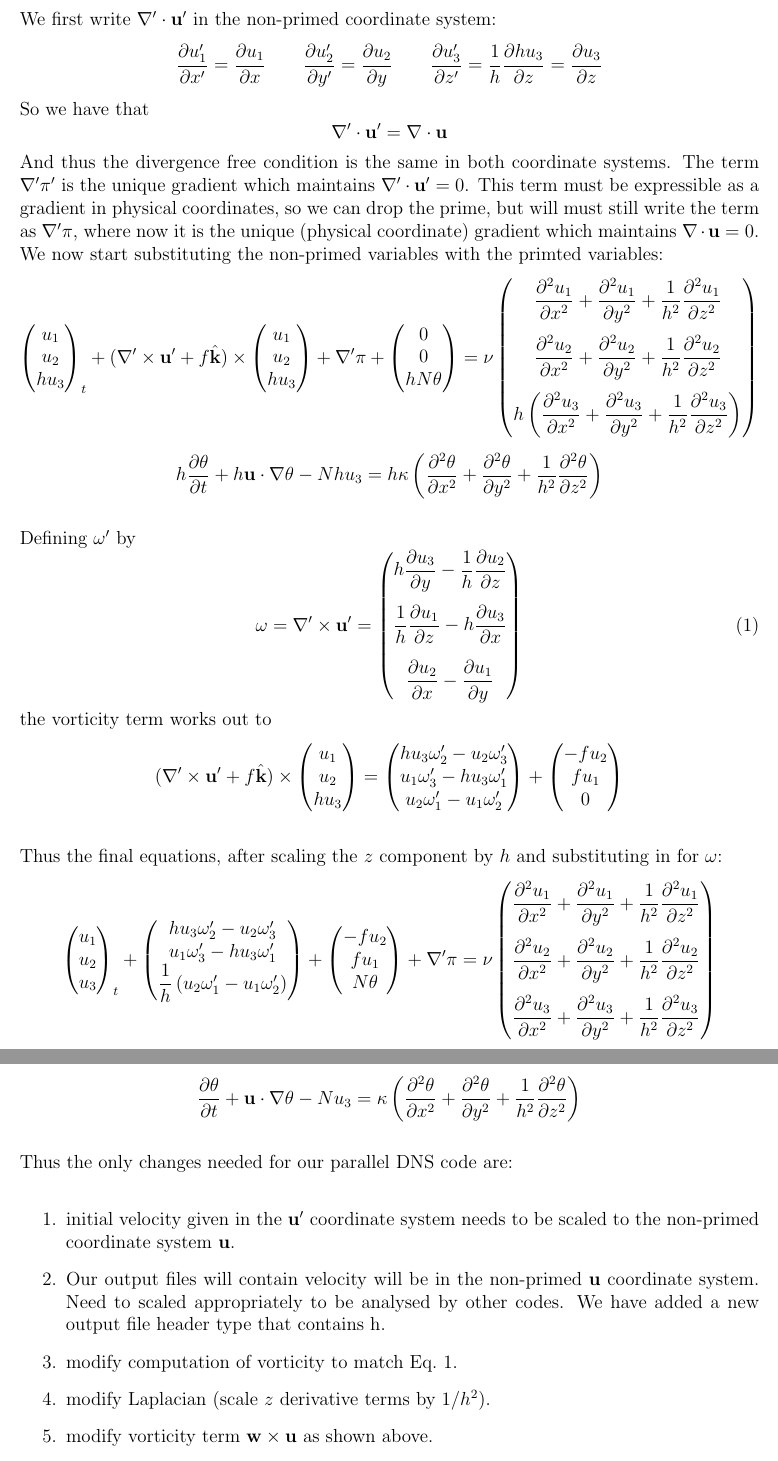
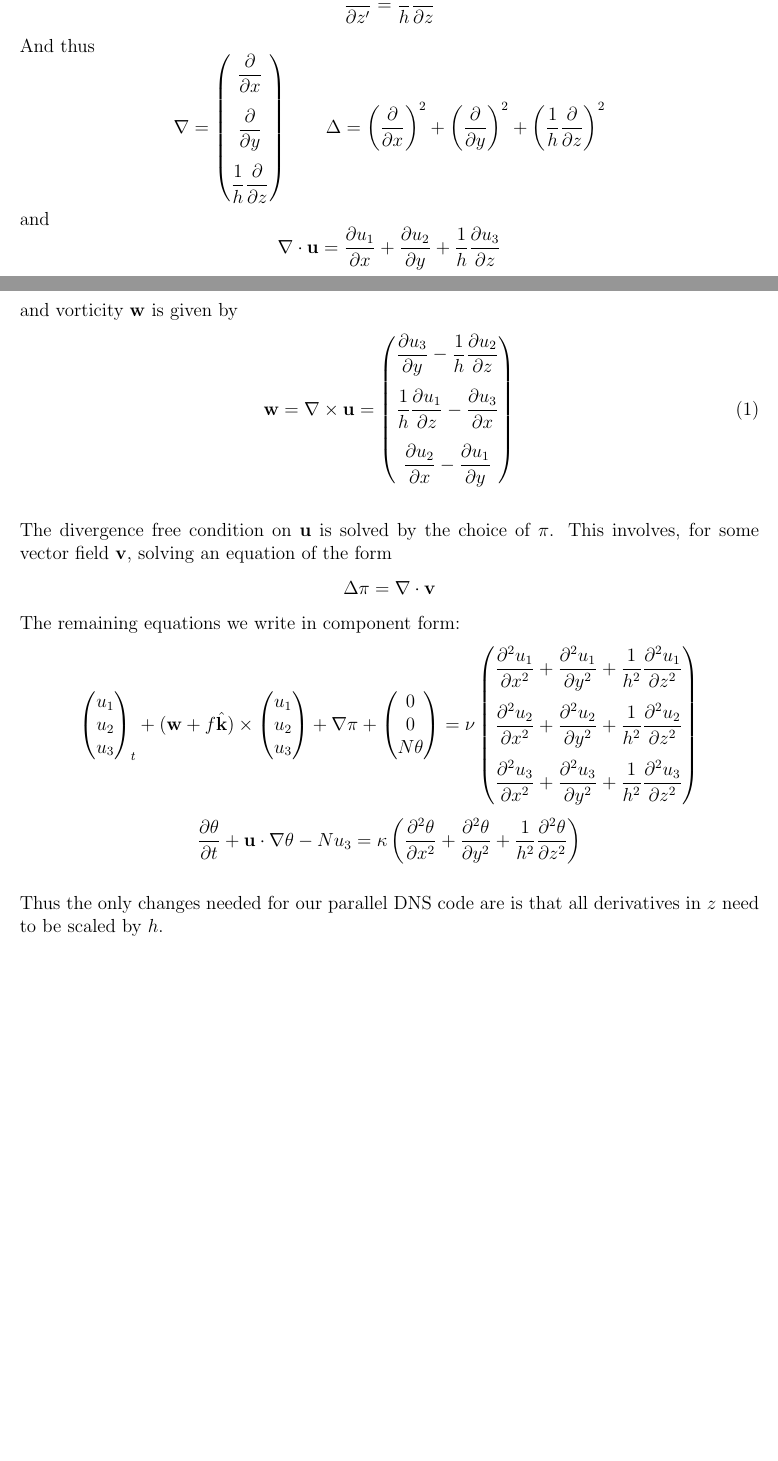
Before and after one commit to mt5555/dns, a LaTeX document (rotation.tex): two parts of pages 2 and 3 of 6 before the commit and two parts of pages 1 and 2 of 5 after it, joined at a grey line, cut at the place of the change, the shorter picture padded with empty space. Compiled offline with pdfLaTeX.

Commit message:
a few more tunnings for rotation case

```diff
--- a/rotation.tex
+++ b/rotation.tex
@@ -37,12 +37,11 @@
 
 \newcommand{\khat}{\hat{\mathbf k}}
 \newcommand{\uv}{\mathbf u}
-\newcommand{\up}{\mathbf u'}
+%\newcommand{\omegav}{\mathbf \omega}
+\newcommand{\omegav}{\mathbf w}
 \newcommand{\w}{\mathbf w}
 \newcommand{\grad}{\nabla}
-\newcommand{\curlp}{\gradp \times}
 \newcommand{\curl}{\grad \times}
-\newcommand{\gradp}{\nabla'}
 
 \DeclareMathOperator{\Span}{span}
 
@@ -101 +90,14 @@ x = x', \qquad y=y', \qquad  z = \frac{z'}{h},
 \[
+\frac{\partial}{\partial z'} = \frac{1}{h} \frac{\partial}{\partial z}
+\]
+And thus
+\[
+\grad =
+\begin{pmatrix} \dfrac{\partial}{\partial x} \\[5mm]
+                \dfrac{\partial}{\partial y} \\[5mm]
+                \dfrac{1}{h} \dfrac{\partial}{\partial z}
+\end{pmatrix}
+ \qquad
+\Delta  = \left(\frac{\partial}{\partial x}\right)^2 +
+           \left(\frac{\partial}{\partial y}\right)^2 +
+           \left(\frac{1}{h}\frac{\partial}{\partial z}\right)^2
@@ -103,117 +104,46 @@ u_1 = u_1', \qquad u_2 = u_2', \qquad  h u_3 = u_3'
 \]
 and
 \[
-h \theta = \theta'
+\grad \cdot \uv = \frac{\partial u_1 }{\partial x} +
+\frac{\partial u_2 }{\partial y} +
+\frac{1}{h} \frac{\partial u_3 }{\partial z}
 \]
-And we also have:
-\[
-\frac{\partial}{\partial z'} = \frac{1}{h} \frac{\partial}{\partial z}
-\]
-We first write $\gradp \cdot \up$ in the non-primed coordinate system:
-\[
-\frac{\partial u_1' }{\partial x'} = \frac{\partial u_1 }{\partial x}
-\qquad
-\frac{\partial u_2' }{\partial y'} = \frac{\partial u_2 }{\partial y}
-\qquad
-\frac{\partial u_3' }{\partial z'} = \frac{1}{h} \frac{\partial h u_3 }{\partial z}
-= \frac{\partial u_3 }{\partial z}
-\]
-So we have that
-\[
-\gradp \cdot \up = \grad \cdot \uv
-\]
-And thus the divergence free condition is the
-same in both coordinate systems.  The term $\gradp \pi'$ is the
-unique gradient which maintains $\gradp \cdot \up = 0$.  This
-term must be expressible as a gradient in physical coordinates,
-so we can drop the prime, but will must still write the term as
-$\gradp \pi$, where now it is the unique (physical coordinate)
-gradient which maintains  $\grad \cdot \uv = 0$.
-We now start substituting the non-primed variables with the
-primted variables:
-\[
-\begin{pmatrix} u_1 \\
-                u_2 \\
-                h u_3 \\
-\end{pmatrix}_t
-  + (\curlp \up + f \khat) \times
-\begin{pmatrix} u_1 \\
-                u_2 \\
-                h u_3 \\
-\end{pmatrix}
-+ \gradp \pi +
-\begin{pmatrix} 0 \\
-                0 \\
-                h N \theta \\
-\end{pmatrix}
-= \nu
-\begin{pmatrix} \dfrac{\partial^2 u_1}{\partial x^2} +
-                \dfrac{\partial^2 u_1}{\partial y^2} +
-                \dfrac{1}{h^2}\dfrac{\partial^2 u_1}{\partial z^2}   \\[5mm]
-                \dfrac{\partial^2 u_2}{\partial x^2} +
-                \dfrac{\partial^2 u_2}{\partial y^2} +
-                \dfrac{1}{h^2}\dfrac{\partial^2 u_2}{\partial z^2}   \\[5mm]
-                h \left(
-                \dfrac{\partial^2 u_3}{\partial x^2} +
-                \dfrac{\partial^2 u_3}{\partial y^2} +
-                \dfrac{1}{h^2}\dfrac{\partial^2 u_3}{\partial z^2} \right)
-\end{pmatrix}
-\]
-\[
-h \frac{ \partial  \theta }{\partial t}  + h \uv \cdot \grad \theta -
-N h u_3  = h \kappa \left(
-                \dfrac{\partial^2 \theta}{\partial x^2} +
-                \dfrac{\partial^2 \theta}{\partial y^2} +
-                \dfrac{1}{h^2}\dfrac{\partial^2 \theta}{\partial z^2}
-\right)
-\]
-
-Defining $\omega'$ by
+and  vorticity $\omegav$ is given by
 \begin{equation}
 \label{E:vor}
-\omega = \curlp \up =
+\omegav = \curl \uv =
 \begin{pmatrix}
-h \dfrac{\partial u_3}{\partial y} - \dfrac{1}{h} \dfrac{\partial u_2}{\partial z}  \\[5mm]
-\dfrac{1}{h} \dfrac{\partial u_1}{\partial z} -  h \dfrac{\partial u_3}{\partial x}  \\[5mm]
+\dfrac{\partial u_3}{\partial y} - \dfrac{1}{h} \dfrac{\partial u_2}{\partial z}  \\[5mm]
+\dfrac{1}{h} \dfrac{\partial u_1}{\partial z} -  \dfrac{\partial u_3}{\partial x}  \\[5mm]
 \dfrac{\partial u_2}{\partial x} - \dfrac{\partial u_1}{\partial y}
 \end{pmatrix}
 \end{equation}
-the vorticity term works out to
+
+
+The divergence free condition on $\uv$ is solved by the choice
+of $\pi$.  This involves,
+for some vector field ${\mathbf v}$,
+solving an equation of the form
 \[
-(\curlp \up + f\khat) \times
-\begin{pmatrix} u_1 \\
-                u_2 \\
-                h u_3 \\
-\end{pmatrix} =
-\begin{pmatrix}  h  u_3 \omega_2' -  u_2 \omega_3'   \\
-                   u_1 \omega_3' -   h u_3 \omega_1'   \\
-                u_2 \omega_1' - u_1 \omega_2'   \\
-\end{pmatrix}
-+
-\begin{pmatrix} -f u_2 \\
-                f u_1 \\
-                0  \\
-\end{pmatrix}
+\Delta \pi = \grad \cdot {\mathbf v}
 \]
-
-Thus the final equations, after scaling the $z$ component by $h$
-and substituting in for $\omega$:
+The remaining equations we write in component form:
 \[
 \begin{pmatrix} u_1 \\
                 u_2 \\
                 u_3 \\
 \end{pmatrix}_t
-  +
-\begin{pmatrix}  h  u_3 \omega_2' -  u_2 \omega_3'   \\
-                   u_1 \omega_3' -   h u_3 \omega_1'   \\
-              \dfrac{1}{h} \left(  u_2 \omega_1' - u_1 \omega_2' \right)  \\
+  + (\omegav + f \khat) \times
+\begin{pmatrix} u_1 \\
+                u_2 \\
+                u_3 \\
 \end{pmatrix}
-+
-\begin{pmatrix} -f u_2 \\
-                f u_1 \\
-                N \theta  \\
++ \grad \pi +
+\begin{pmatrix} 0 \\
+                0 \\
+                N \theta \\
 \end{pmatrix}
-+ \gradp \pi = \nu
+= \nu
 \begin{pmatrix} \dfrac{\partial^2 u_1}{\partial x^2} +
                 \dfrac{\partial^2 u_1}{\partial y^2} +
                 \dfrac{1}{h^2}\dfrac{\partial^2 u_1}{\partial z^2}   \\[5mm]
@@ -236,15 +166,5 @@ N u_3  = \kappa \left(
 
 
 
-Thus the only changes needed for our parallel DNS code are:
-\begin{enumerate}
-\item initial velocity given in the $\up$ coordinate system
-needs to be scaled to the non-primed coordinate system $\uv$.
-\item Our output files will contain velocity will be in the non-primed
-$\uv$ coordinate system.  Need to scaled appropriately  to be analysed
-by other codes.  We have added a new output file header type that
-contains h.
-\item modify computation of vorticity to match Eq.~\ref{E:vor}.
-\item modify Laplacian (scale $z$ derivative terms by $1/h^2$).
-\item modify vorticity term $\w \times \uv$ as shown above.
-\end{enumerate}
+Thus the only changes needed for our parallel DNS code are is that
+all derivatives in $z$ need to be scaled by $h$.
```
Also changed, not shown: rotation.tex (60 more changed lines), 1 other file.
